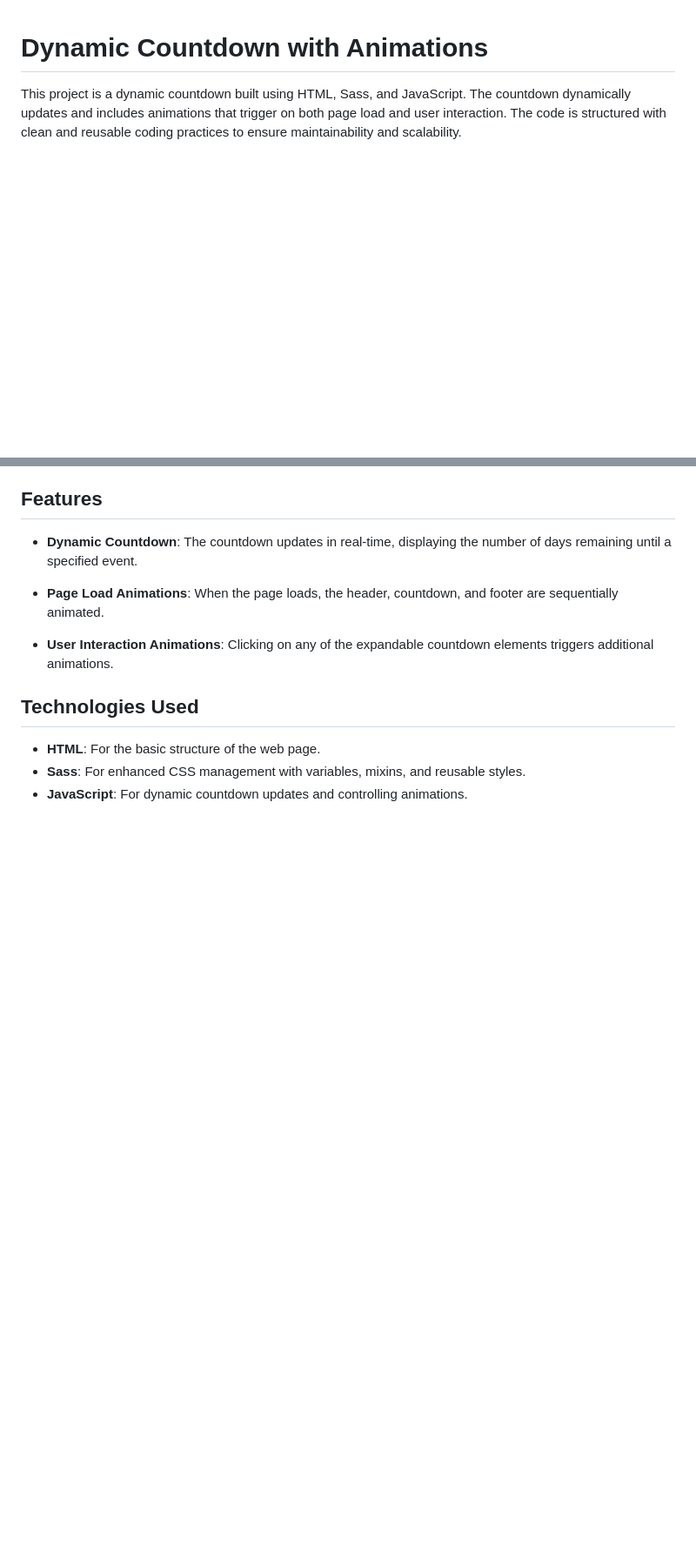
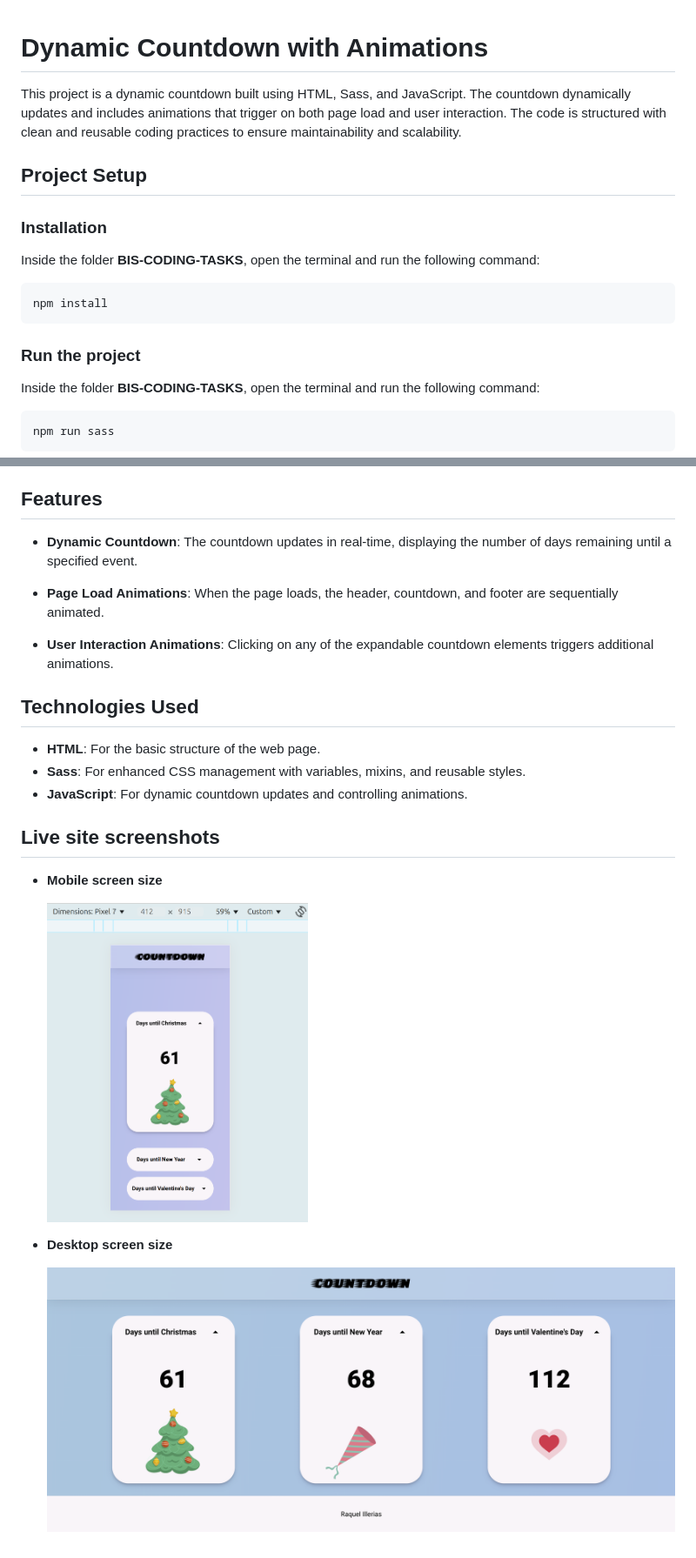
Before and after one commit to raquel-illerias/bis-coding-tasks, a Markdown page: README.md, 2 parts joined by grey strips. Shown: that part at 87% size. Rendered like a GitHub page; pictures changed too: md-images/ui-desktop.png (added), md-images/ui-mobile.png (added); blank space fills up the shorter version.

Commit message:
Add instructions to project setup and screenshots of the live site.

````diff
--- a/README.md
+++ b/README.md
@@ -1,6 +1,24 @@
 # Dynamic Countdown with Animations
 
 This project is a dynamic countdown built using HTML, Sass, and JavaScript. The countdown dynamically updates and includes animations that trigger on both page load and user interaction. The code is structured with clean and reusable coding practices to ensure maintainability and scalability.
+
+## Project Setup
+
+### Installation
+
+Inside the folder **BIS-CODING-TASKS**, open the terminal and run the following command:
+
+```bash
+npm install
+```
+
+### Run the project
+
+Inside the folder **BIS-CODING-TASKS**, open the terminal and run the following command:
+
+```bash
+npm run sass
+```
 
 ## Features
 
@@ -15,3 +33,13 @@ This project is a dynamic countdown built using HTML, Sass, and JavaScript. The
 - **HTML**: For the basic structure of the web page.
 - **Sass**: For enhanced CSS management with variables, mixins, and reusable styles.
 - **JavaScript**: For dynamic countdown updates and controlling animations.
+
+## Live site screenshots
+
+- **Mobile screen size**
+
+  <img src="md-images/ui-mobile.png" alt="Mobile screen" width="300" height="400">
+
+- **Desktop screen size**
+
+  ![Desktop screen](md-images/ui-desktop.png)
````
